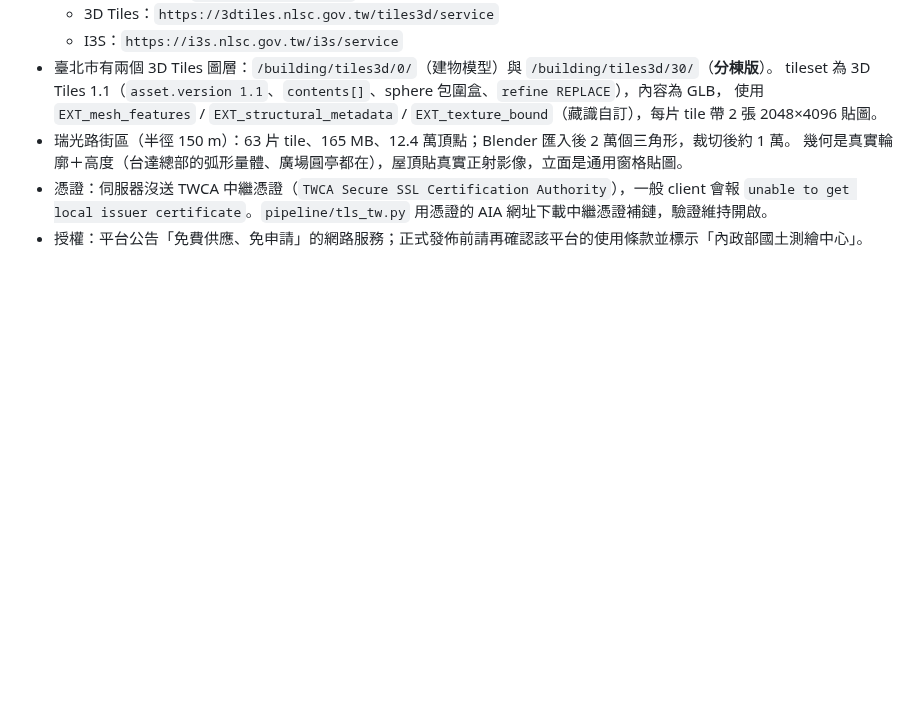
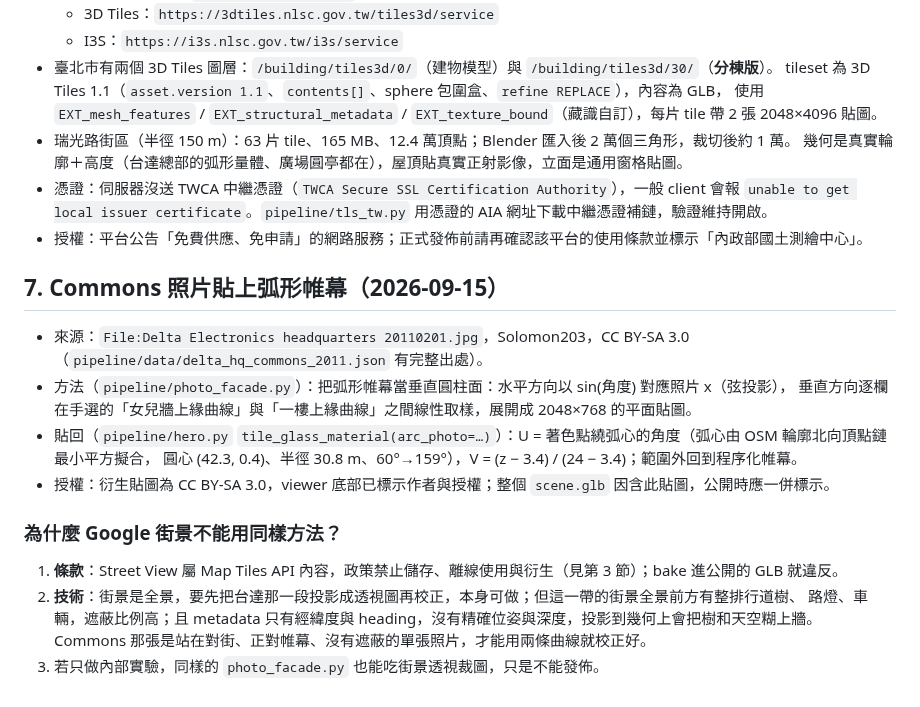
Before and after one commit to clarencechien/modalpoc, a Markdown page: docs/google-api-handbook.md, the part around the change. GitHub-like rendering; blank space fills up the shorter version.

```diff
--- a/docs/google-api-handbook.md
+++ b/docs/google-api-handbook.md
@@ -192,3 +192,21 @@ Modal 新帳號每月有免費額度（目前 US$30/月），這個專案的用
 - 憑證：伺服器沒送 TWCA 中繼憑證（`TWCA Secure SSL Certification Authority`），一般 client 會報
   `unable to get local issuer certificate`。`pipeline/tls_tw.py` 用憑證的 AIA 網址下載中繼憑證補鏈，驗證維持開啟。
 - 授權：平台公告「免費供應、免申請」的網路服務；正式發佈前請再確認該平台的使用條款並標示「內政部國土測繪中心」。
+
+
+## 7. Commons 照片貼上弧形帷幕（2026-09-15）
+
+- 來源：`File:Delta Electronics headquarters 20110201.jpg`，Solomon203，CC BY-SA 3.0（`pipeline/data/delta_hq_commons_2011.json` 有完整出處）。
+- 方法（`pipeline/photo_facade.py`）：把弧形帷幕當垂直圓柱面：水平方向以 sin(角度) 對應照片 x（弦投影），
+  垂直方向逐欄在手選的「女兒牆上緣曲線」與「一樓上緣曲線」之間線性取樣，展開成 2048×768 的平面貼圖。
+- 貼回（`pipeline/hero.py` `tile_glass_material(arc_photo=…)`）：U = 著色點繞弧心的角度（弧心由 OSM 輪廓北向頂點鏈最小平方擬合，
+  圓心 (42.3, 0.4)、半徑 30.8 m、60°→159°），V = (z − 3.4) / (24 − 3.4)；範圍外回到程序化帷幕。
+- 授權：衍生貼圖為 CC BY-SA 3.0，viewer 底部已標示作者與授權；整個 `scene.glb` 因含此貼圖，公開時應一併標示。
+
+### 為什麼 Google 街景不能用同樣方法？
+
+1. **條款**：Street View 屬 Map Tiles API 內容，政策禁止儲存、離線使用與衍生（見第 3 節）；bake 進公開的 GLB 就違反。
+2. **技術**：街景是全景，要先把台達那一段投影成透視圖再校正，本身可做；但這一帶的街景全景前方有整排行道樹、
+   路燈、車輛，遮蔽比例高；且 metadata 只有經緯度與 heading，沒有精確位姿與深度，投影到幾何上會把樹和天空糊上牆。
+   Commons 那張是站在對街、正對帷幕、沒有遮蔽的單張照片，才能用兩條曲線就校正好。
+3. 若只做內部實驗，同樣的 `photo_facade.py` 也能吃街景透視裁圖，只是不能發佈。
```
Also changed, not shown: README.md (+2 -1 lines), docs/img/preview_View_HeroN.png, docs/img/preview_View_SW.png, docs/img/preview_View_Street.png, 6 other files.
